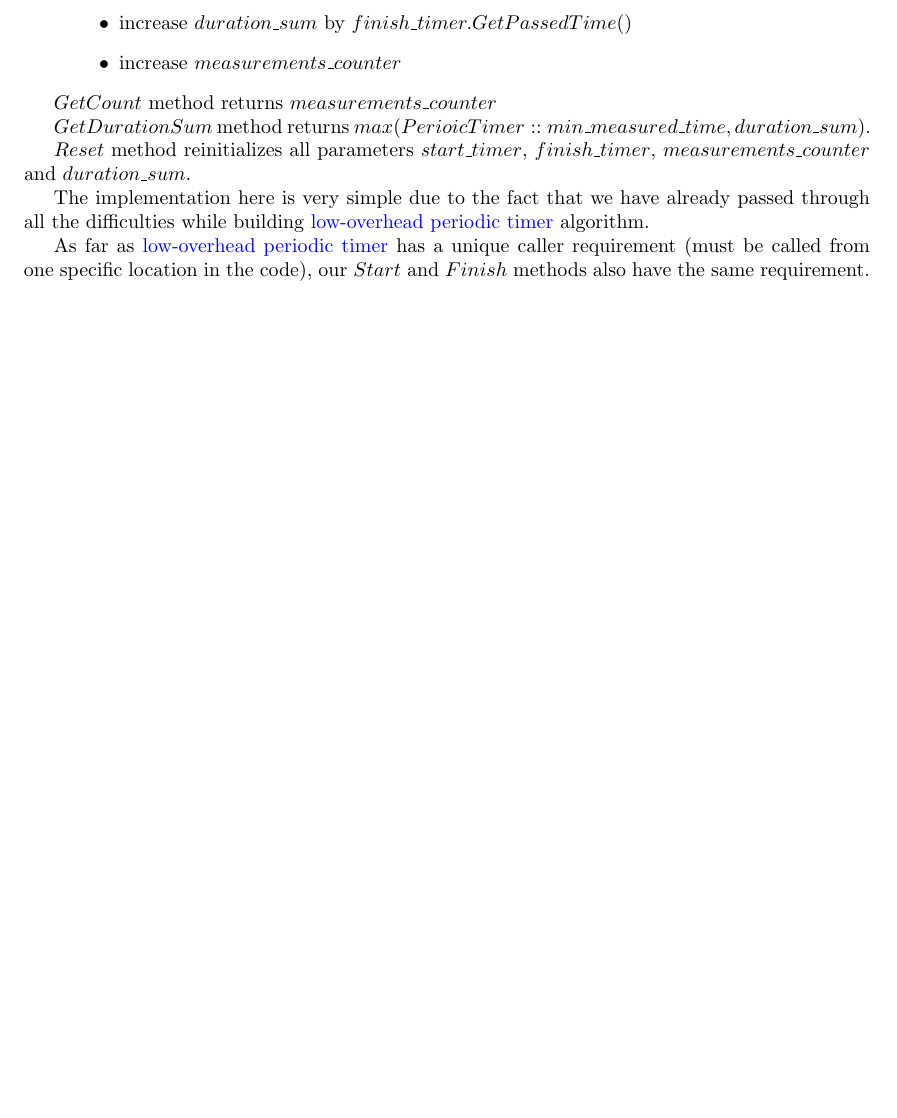
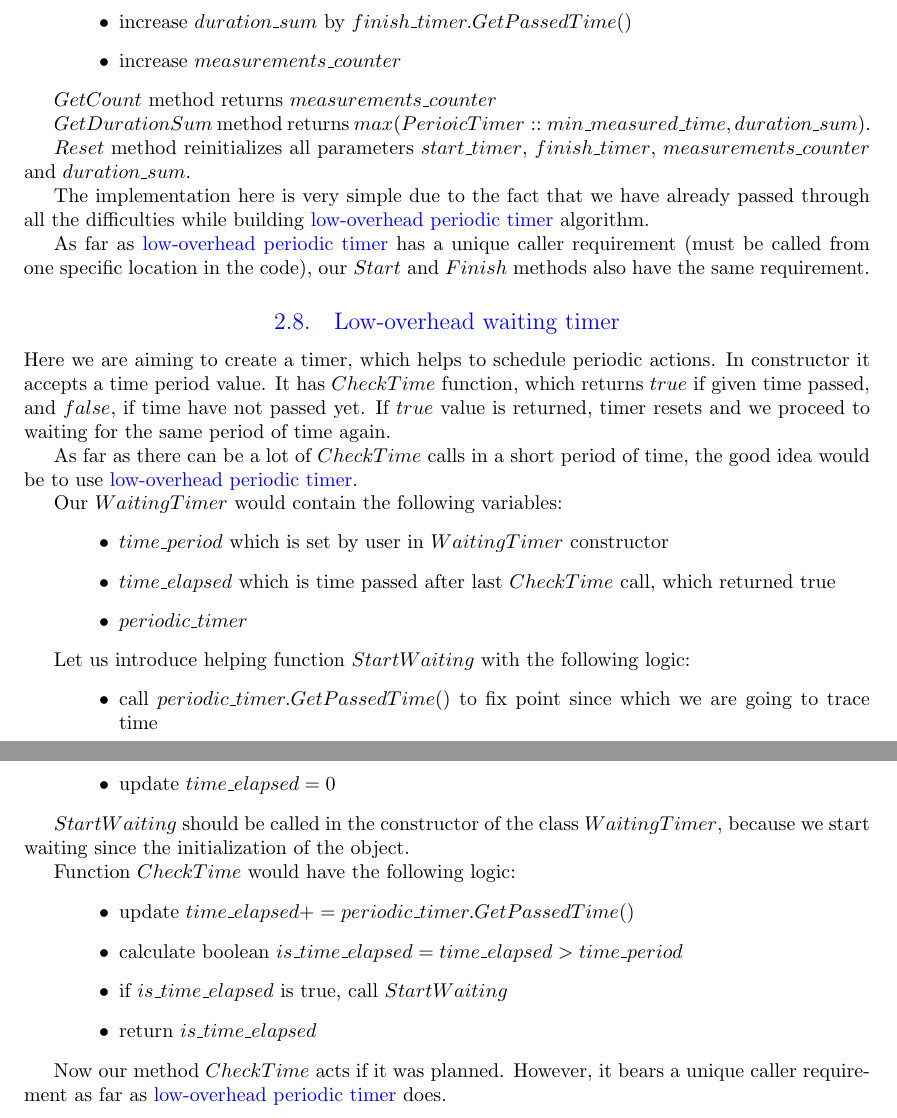
Before and after one commit to olegtsts/RAST, a LaTeX document (report/description.tex): part of page 22 of 29 before the commit and two parts of pages 22 and 23 of 30 after it, the two joined at a grey line, cut so that both start at the same text, the shorter picture padded with empty space. Compiled offline with pdfLaTeX.

Commit message:
Adding waiting timer description.

```diff
--- a/report/description.tex
+++ b/report/description.tex
@@ -804,6 +804,35 @@ The implementation here is very simple due to the fact that we have already pass
 
 As far as \hyperref[subsec:low_overhead_periodic_timer]{low-overhead periodic timer} has a unique caller requirement (must be called from one specific location in the code), our $Start$ and $Finish$ methods also have the same requirement.
 
+\subsection{Low-overhead waiting timer}
+Here we are aiming to create a timer, which helps to schedule periodic actions. In constructor it accepts a time period value. It has $CheckTime$ function, which returns $true$ if given time passed, and $false$, if time have not passed yet. If $true$ value is returned, timer resets and we proceed to waiting for the same period of time again.
+
+As far as there can be a lot of $CheckTime$ calls in a short period of time, the good idea would be to use \hyperref[subsec:low_overhead_periodic_timer]{low-overhead periodic timer}.
+
+Our $WaitingTimer$ would contain the following variables:
+\begin{itemize}
+	\item $time\_period$ which is set by user in $WaitingTimer$ constructor
+	\item $time\_elapsed$ which is time passed after last $CheckTime$ call, which returned true
+	\item $periodic\_timer$
+\end{itemize}
+
+Let us introduce helping function $StartWaiting$ with the following logic:
+\begin{itemize}
+	\item call $periodic\_timer.GetPassedTime()$ to fix point since which we are going to trace time
+	\item update $time\_elapsed = 0$
+\end{itemize}
+
+$StartWaiting$ should be called in the constructor of the class $WaitingTimer$, because we start waiting since the initialization of the object.
+
+Function $CheckTime$ would have the following logic:
+\begin{itemize}
+	\item update $time\_elapsed += periodic\_timer.GetPassedTime()$
+	\item calculate boolean $is\_time\_elapsed = time\_elapsed > time\_period$
+	\item if $is\_time\_elapsed$ is true, call $StartWaiting$
+	\item return $is\_time\_elapsed$
+\end{itemize}
+
+Now our method $CheckTime$ acts if it was planned. However, it bears a unique caller requirement as far as \hyperref[subsec:low_overhead_periodic_timer]{low-overhead periodic timer} does.
 \newpage
 \section{Detailed Code Architecture (classes and methods)}
 
```
Also changed, not shown: report/description.pdf.
